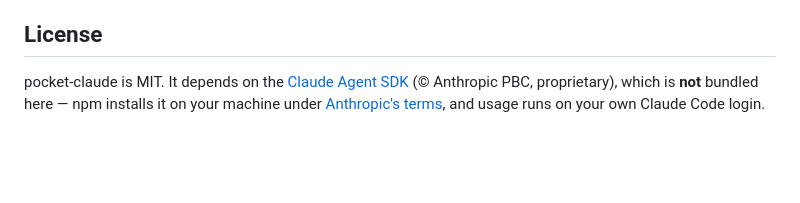
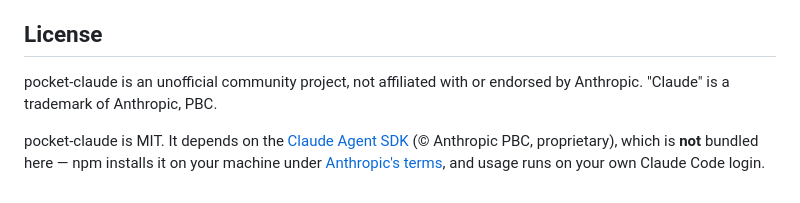
Before and after one commit to ippanshimin99/pocket-claude, a Markdown page: README.md, the part around the change. Rendered like a GitHub page; blank space fills up the shorter version.

Commit message:
Add trademark / non-affiliation disclaimer
Co-Authored-By: Claude Fable 5 <noreply@anthropic.com>

```diff
--- a/README.md
+++ b/README.md
@@ -89,6 +89,9 @@ Restart the server after changing config (a fresh session is created).
 
 ## License
 
+pocket-claude is an unofficial community project, not affiliated with or endorsed
+by Anthropic. "Claude" is a trademark of Anthropic, PBC.
+
 pocket-claude is MIT. It depends on the
 [Claude Agent SDK](https://www.npmjs.com/package/@anthropic-ai/claude-agent-sdk)
 (© Anthropic PBC, proprietary), which is **not** bundled here — npm installs it
```
